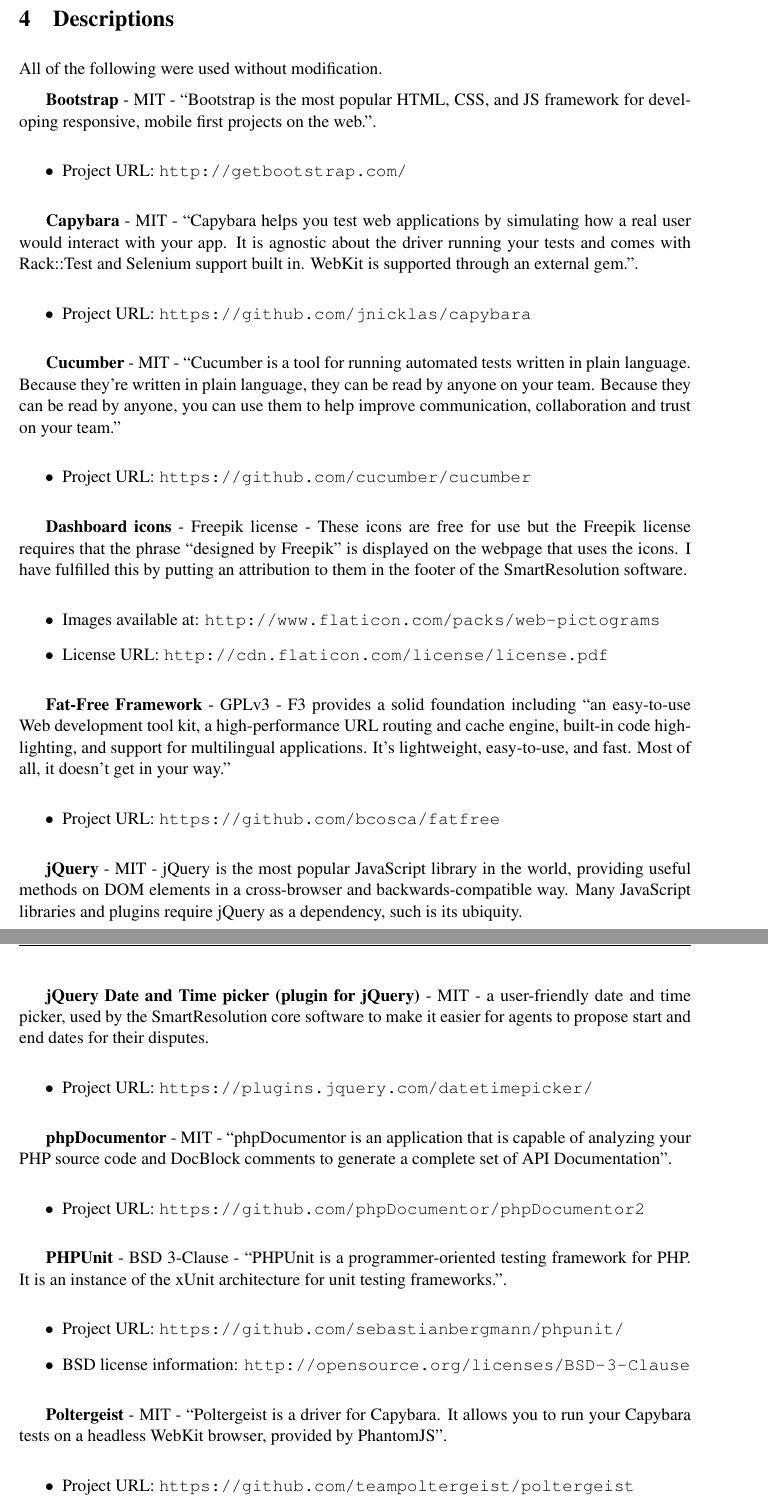
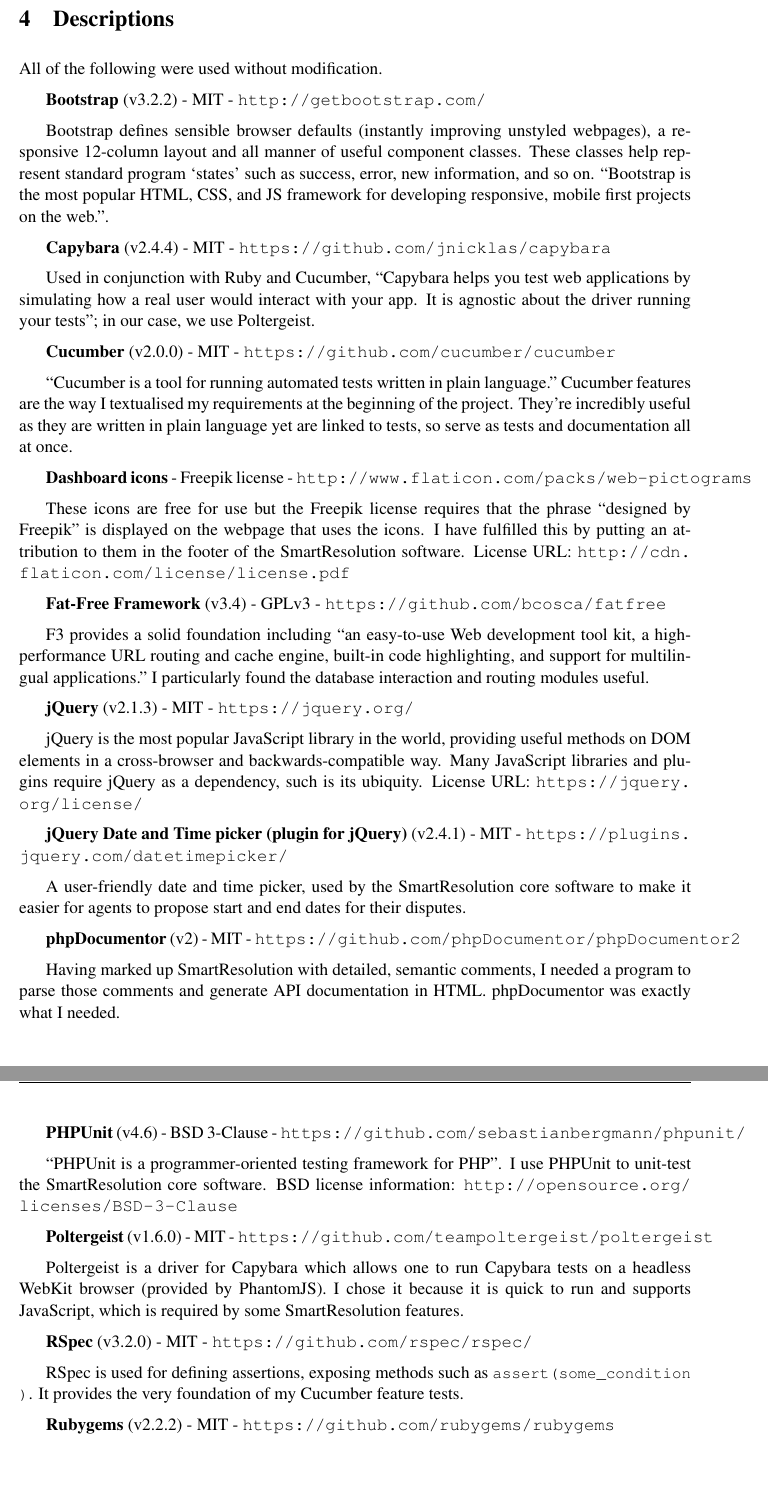
Before and after one commit to ChrisBAshton/dissertation, a LaTeX thesis (dissertation.tex, which reads Appendices/third-party.tex): two parts of pages 97 and 98 of 110 before the commit and two parts of pages 97 and 98 of 109 after it, joined at a grey line, cut so that both start at the same text, the shorter picture padded with empty space. Compiled offline with pdfLaTeX.

Commit message:
added versioning to third-party libraries

```diff
--- a/Appendices/third-party.tex
+++ b/Appendices/third-party.tex
@@ -57,36 +59,26 @@
 
 All of the following were used without modification.
 
-\textbf{Bootstrap} - MIT - ``Bootstrap is the most popular HTML, CSS, and JS framework for developing responsive, mobile first projects on the web.".
+\textbf{Bootstrap} (v3.2.2) - MIT - \url{http://getbootstrap.com/}
 
-\begin{itemize}
-\item Project URL: \url{http://getbootstrap.com/}
-\end{itemize}
+Bootstrap defines sensible browser defaults (instantly improving unstyled webpages), a responsive 12-column layout and all manner of useful component classes. These classes help represent standard program `states' such as success, error, new information, and so on. ``Bootstrap is the most popular HTML, CSS, and JS framework for developing responsive, mobile first projects on the web.".
 
-\textbf{Capybara} - MIT - ``Capybara helps you test web applications by simulating how a real user would interact with your app. It is agnostic about the driver running your tests and comes with Rack::Test and Selenium support built in. WebKit is supported through an external gem.".
+\textbf{Capybara} (v2.4.4) - MIT - \url{https://github.com/jnicklas/capybara}
 
-\begin{itemize}
-\item Project URL: \url{https://github.com/jnicklas/capybara}
-\end{itemize}
+Used in conjunction with Ruby and Cucumber, ``Capybara helps you test web applications by simulating how a real user would interact with your app. It is agnostic about the driver running your tests"; in our case, we use Poltergeist.
 
-\textbf{Cucumber} - MIT - ``Cucumber is a tool for running automated tests written in plain language. Because they're written in plain language, they can be read by anyone on your team. Because they can be read by anyone, you can use them to help improve communication, collaboration and trust on your team."
+\textbf{Cucumber} (v2.0.0) - MIT - \url{https://github.com/cucumber/cucumber}
 
-\begin{itemize}
-\item Project URL: \url{https://github.com/cucumber/cucumber}
-\end{itemize}
+``Cucumber is a tool for running automated tests written in plain language." Cucumber features are the way I textualised my requirements at the beginning of the project. They're incredibly useful as they are written in plain language yet are linked to tests, so serve as tests and documentation all at once.
 
-\textbf{Dashboard icons} - Freepik license - These icons are free for use but the Freepik license requires that the phrase ``designed by Freepik" is displayed on the webpage that uses the icons. I have fulfilled this by putting an attribution to them in the footer of the SmartResolution software.
+\textbf{Dashboard icons} - Freepik license - \url{http://www.flaticon.com/packs/web-pictograms}
 
-\begin{itemize}
-\item Images available at: \url{http://www.flaticon.com/packs/web-pictograms}
-\item License URL: \url{http://cdn.flaticon.com/license/license.pdf}
-\end{itemize}
+These icons are free for use but the Freepik license requires that the phrase ``designed by Freepik" is displayed on the webpage that uses the icons. I have fulfilled this by putting an attribution to them in the footer of the SmartResolution software. License URL: \url{http://cdn.flaticon.com/license/license.pdf}
 
-\textbf{Fat-Free Framework} - GPLv3 - F3 provides a solid foundation including ``an easy-to-use Web development tool kit, a high-performance URL routing and cache engine, built-in code highlighting, and support for multilingual applications. It's lightweight, easy-to-use, and fast. Most of all, it doesn't get in your way."
+\textbf{Fat-Free Framework} (v3.4) - GPLv3 - \url{https://github.com/bcosca/fatfree}
 
-\begin{itemize}
-\item Project URL: \url{https://github.com/bcosca/fatfree}
-\end{itemize}
+F3 provides a solid foundation including ``an easy-to-use Web development tool kit, a high-performance URL routing and cache engine, built-in code highlighting, and support for multilingual applications." I particularly found the database interaction and routing modules useful.
 
-\textbf{jQuery} - MIT - jQuery is the most popular JavaScript library in the world, providing useful methods on DOM elements in a cross-browser and backwards-compatible way. Many JavaScript libraries and plugins require jQuery as a dependency, such is its ubiquity.
+\textbf{jQuery} (v2.1.3) - MIT - \url{https://jquery.org/}
 
+jQuery is the most popular JavaScript library in the world, providing useful methods on DOM elements in a cross-browser and backwards-compatible way. Many JavaScript libraries and plugins require jQuery as a dependency, such is its ubiquity. License URL: \url{https://jquery.org/license/}
@@ -97,28 +85,20 @@
 
-\textbf{jQuery Date and Time picker (plugin for jQuery)} - MIT - a user-friendly date and time picker, used by the SmartResolution core software to make it easier for agents to propose start and end dates for their disputes.
+\textbf{jQuery Date and Time picker (plugin for jQuery)} (v2.4.1) - MIT - \url{https://plugins.jquery.com/datetimepicker/}
 
-\begin{itemize}
-\item Project URL: \url{https://plugins.jquery.com/datetimepicker/}
-\end{itemize}
+A user-friendly date and time picker, used by the SmartResolution core software to make it easier for agents to propose start and end dates for their disputes.
 
-\textbf{phpDocumentor} - MIT - ``phpDocumentor is an application that is capable of analyzing your PHP source code and DocBlock comments to generate a complete set of API Documentation".
+\textbf{phpDocumentor} (v2) - MIT - \url{https://github.com/phpDocumentor/phpDocumentor2}
 
-\begin{itemize}
-\item Project URL: \url{https://github.com/phpDocumentor/phpDocumentor2}
-\end{itemize}
+Having marked up SmartResolution with detailed, semantic comments, I needed a program to parse those comments and generate API documentation in HTML. phpDocumentor was exactly what I needed.
 
-\textbf{PHPUnit} - BSD 3-Clause - ``PHPUnit is a programmer-oriented testing framework for PHP. It is an instance of the xUnit architecture for unit testing frameworks.".
+\textbf{PHPUnit} (v4.6) - BSD 3-Clause - \url{https://github.com/sebastianbergmann/phpunit/}
 
-\begin{itemize}
-\item Project URL: \url{https://github.com/sebastianbergmann/phpunit/}
-\item BSD license information: \url{http://opensource.org/licenses/BSD-3-Clause}
-\end{itemize}
+``PHPUnit is a programmer-oriented testing framework for PHP". I use PHPUnit to unit-test the SmartResolution core software. BSD license information: \url{http://opensource.org/licenses/BSD-3-Clause}
 
-\textbf{Poltergeist} - MIT - ``Poltergeist is a driver for Capybara. It allows you to run your Capybara tests on a headless WebKit browser, provided by PhantomJS".
+\textbf{Poltergeist} (v1.6.0) - MIT - \url{https://github.com/teampoltergeist/poltergeist}
 
-\begin{itemize}
-\item Project URL: \url{https://github.com/teampoltergeist/poltergeist}
-\end{itemize}
+Poltergeist is a driver for Capybara which allows one to run Capybara tests on a headless WebKit browser (provided by PhantomJS). I chose it because it is quick to run and supports JavaScript, which is required by some SmartResolution features.
 
-\textbf{RSpec} - MIT - RSpec is used for defining assertions.
+\textbf{RSpec} (v3.2.0) - MIT - \url{https://github.com/rspec/rspec/}
 
+RSpec is used for defining assertions, exposing methods such as \lstinline{assert(some_condition)}. It provides the very foundation of my Cucumber feature tests.
@@ -128,3 +105,3 @@
 
-\textbf{Rubygems} - MIT - RubyGems is a package management framework for Ruby.
+\textbf{Rubygems} (v2.2.2) - MIT - \url{https://github.com/rubygems/rubygems}
 
```
Also changed, not shown: Appendices/third-party.tex (36 more changed lines).
